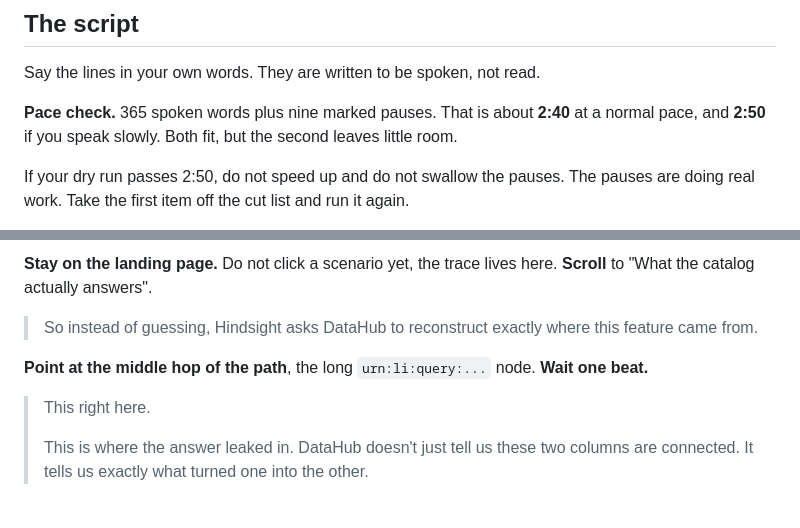
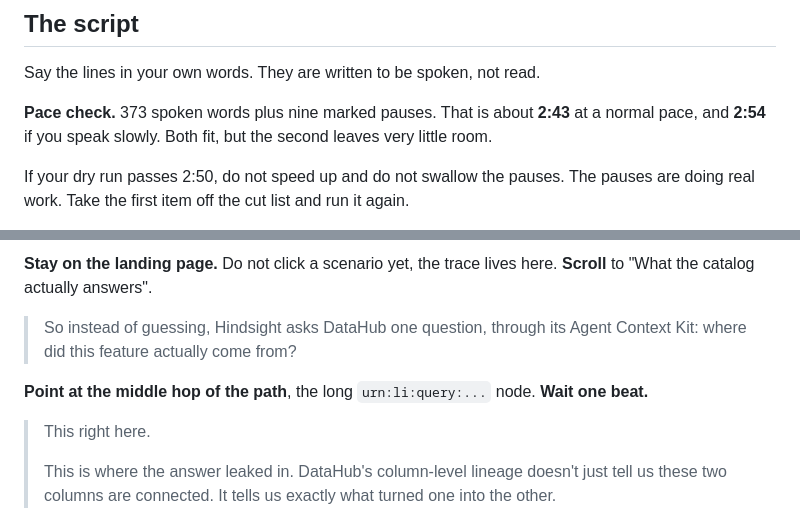
Before and after one commit to usv240/hindsight, a Markdown page: docs/DEMO_SCRIPT.md, 2 parts joined by grey strips. Rendered like a GitHub page.

Commit message:
Name the Agent Context Kit in the demo narration

```diff
--- a/docs/DEMO_SCRIPT.md
+++ b/docs/DEMO_SCRIPT.md
@@ -52,8 +52,8 @@ Do one silent dry run first. The timings assume you are not hunting for a click.
 
 Say the lines in your own words. They are written to be spoken, not read.
 
-**Pace check.** 365 spoken words plus nine marked pauses. That is about **2:40** at a normal
-pace, and **2:50** if you speak slowly. Both fit, but the second leaves little room.
+**Pace check.** 373 spoken words plus nine marked pauses. That is about **2:43** at a normal
+pace, and **2:54** if you speak slowly. Both fit, but the second leaves very little room.
 
 If your dry run passes 2:50, do not speed up and do not swallow the pauses. The pauses are
 doing real work. Take the first item off the cut list and run it again.
@@ -108,13 +108,13 @@ Move the cursor first, wait a beat, then talk. Their eyes arrive before your sen
 **Stay on the landing page.** Do not click a scenario yet, the trace lives here.
 **Scroll** to "What the catalog actually answers".
 
-> So instead of guessing, Hindsight asks DataHub to reconstruct exactly where this
-> feature came from.
+> So instead of guessing, Hindsight asks DataHub one question, through its Agent
+> Context Kit: where did this feature actually come from?
 
 **Point at the middle hop of the path**, the long `urn:li:query:...` node. **Wait one beat.**
 
 > This right here.
 >
-> This is where the answer leaked in. DataHub doesn't just tell us these two columns
-> are connected. It tells us exactly what turned one into the other.
+> This is where the answer leaked in. DataHub's column-level lineage doesn't just tell
+> us these two columns are connected. It tells us exactly what turned one into the other.
 
```
Also changed, not shown: other parts of docs/DEMO_SCRIPT.md (+6 -6 lines).
